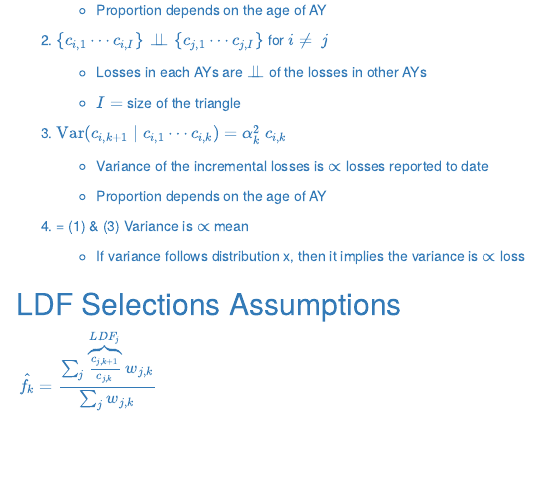
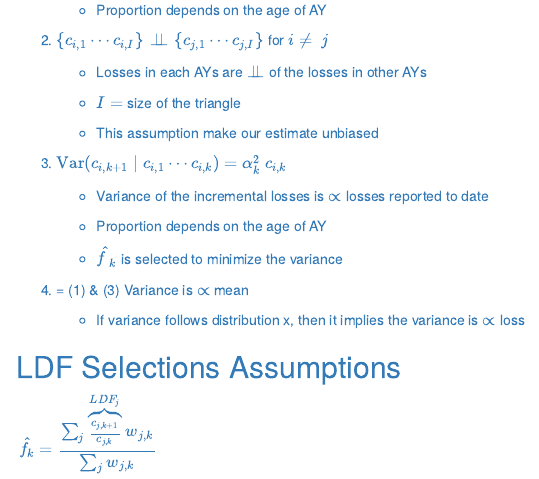
Before and after one commit to cliffordlau/Exam-7-Notes, an R Markdown document (Section A/A06-Variability-of-Chainladder-Mack-1994.Rmd): the page in a window 1100 px wide, from 2310 px down. Rendered offline with R 4.5, knitr and Pandoc, with nearby package versions; menus at the side of the page are left out.

Commit message:
minor edits to properties of CL

```diff
--- a/Section A/A06-Variability-of-Chainladder-Mack-1994.Rmd
+++ b/Section A/A06-Variability-of-Chainladder-Mack-1994.Rmd
@@ -128,11 +128,15 @@ $f_k =$ LDF from $k$ to $k + 1$
 
     * $I =$ size of the triangle
 
+    * This assumption make our estimate unbiased
+
 3) $\operatorname{Var}\left (c_{i,k+1} \mid c_{i,1} \cdots c_{i,k}\right ) = \alpha_k^2 \: c_{i,k}$
 
     * Variance of the incremental losses is $\propto$ losses reported to date
 
     * Proportion depends on the age of AY
+
+    * $\hat{f}_k$ is selected to minimize the variance
 
 4) = (1) & (3) Variance is $\propto$ mean
 
```
Also changed, not shown: Section A/A06-Variability-of-Chainladder-Mack-1994.html (added).
